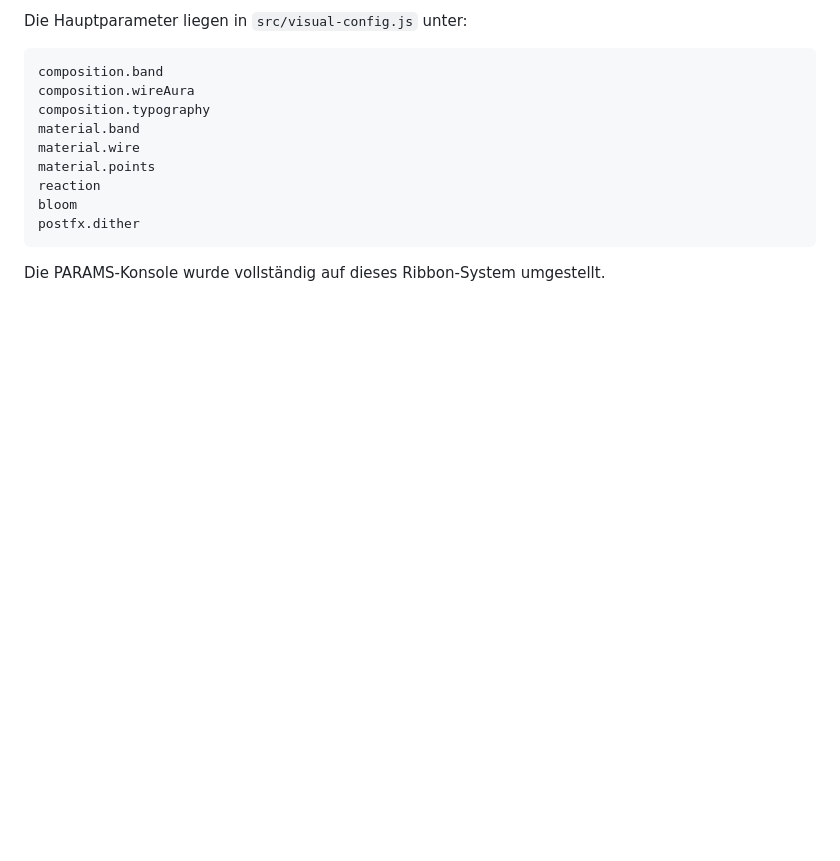
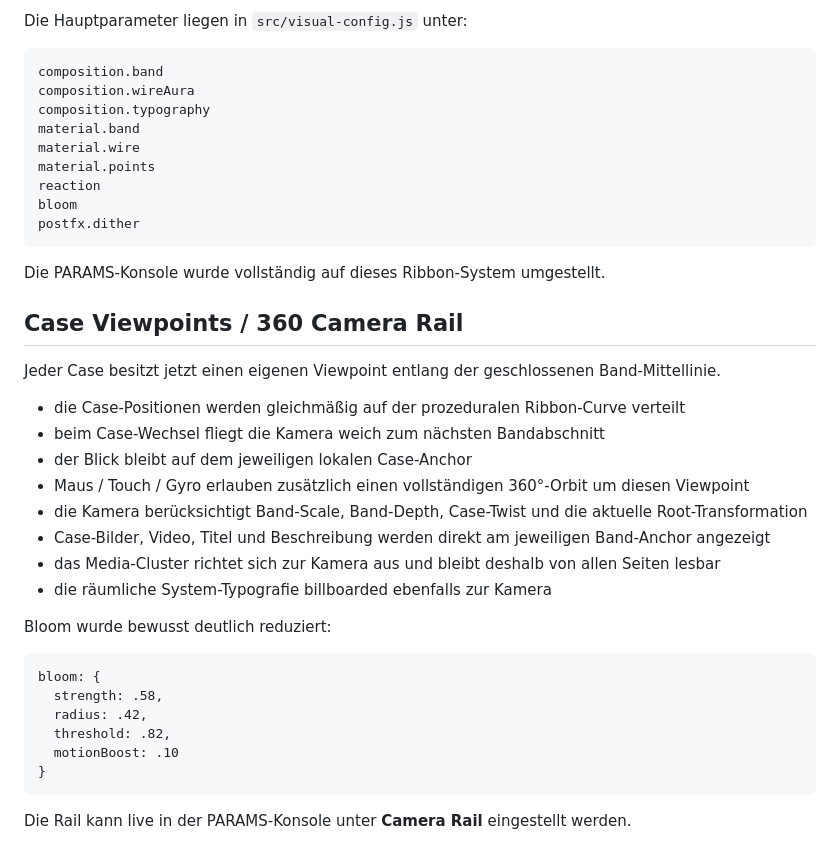
Before and after one commit to AdrianJaeschke/VISUALAURA, a Markdown page: README.md, the part around the change. GitHub-like rendering; blank space fills up the shorter version.

Commit message:
Document 360 case viewpoints and ribbon camera rail

````diff
--- a/README.md
+++ b/README.md
@@ -387,3 +387,30 @@ postfx.dither
 ```
 
 Die PARAMS-Konsole wurde vollständig auf dieses Ribbon-System umgestellt.
+
+
+## Case Viewpoints / 360 Camera Rail
+
+Jeder Case besitzt jetzt einen eigenen Viewpoint entlang der geschlossenen Band-Mittellinie.
+
+- die Case-Positionen werden gleichmäßig auf der prozeduralen Ribbon-Curve verteilt
+- beim Case-Wechsel fliegt die Kamera weich zum nächsten Bandabschnitt
+- der Blick bleibt auf dem jeweiligen lokalen Case-Anchor
+- Maus / Touch / Gyro erlauben zusätzlich einen vollständigen 360°-Orbit um diesen Viewpoint
+- die Kamera berücksichtigt Band-Scale, Band-Depth, Case-Twist und die aktuelle Root-Transformation
+- Case-Bilder, Video, Titel und Beschreibung werden direkt am jeweiligen Band-Anchor angezeigt
+- das Media-Cluster richtet sich zur Kamera aus und bleibt deshalb von allen Seiten lesbar
+- die räumliche System-Typografie billboarded ebenfalls zur Kamera
+
+Bloom wurde bewusst deutlich reduziert:
+
+```js
+bloom: {
+  strength: .58,
+  radius: .42,
+  threshold: .82,
+  motionBoost: .10
+}
+```
+
+Die Rail kann live in der PARAMS-Konsole unter **Camera Rail** eingestellt werden.
````
